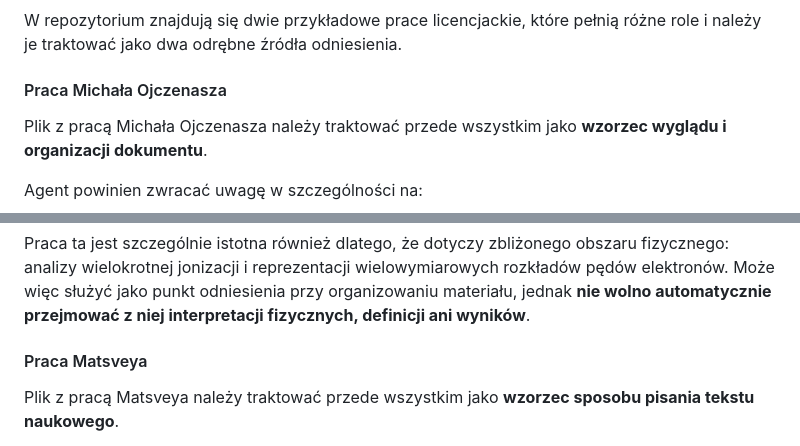
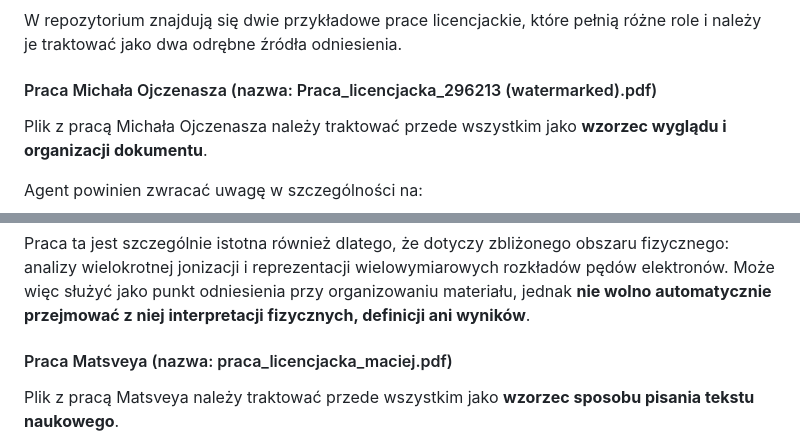
Before and after one commit to karina-nepravskaya/praca-licencjacka, a Markdown page: README.md, 2 parts joined by grey strips. Rendered like a GitHub page.

```diff
--- a/README.md
+++ b/README.md
@@ -413,7 +413,7 @@ Minimalny standard:
 
 W repozytorium znajdują się dwie przykładowe prace licencjackie, które pełnią różne role i należy je traktować jako dwa odrębne źródła odniesienia.
 
-#### Praca Michała Ojczenasza
+#### Praca Michała Ojczenasza (nazwa: Praca_licencjacka_296213 (watermarked).pdf)
 
 Plik z pracą Michała Ojczenasza należy traktować przede wszystkim jako **wzorzec wyglądu i organizacji dokumentu**.
 
@@ -430,7 +430,7 @@ Agent powinien zwracać uwagę w szczególności na:
 
 Praca ta jest szczególnie istotna również dlatego, że dotyczy zbliżonego obszaru fizycznego: analizy wielokrotnej jonizacji i reprezentacji wielowymiarowych rozkładów pędów elektronów. Może więc służyć jako punkt odniesienia przy organizowaniu materiału, jednak **nie wolno automatycznie przejmować z niej interpretacji fizycznych, definicji ani wyników**.
 
-#### Praca Matsveya
+#### Praca Matsveya (nazwa: praca_licencjacka_maciej.pdf)
 
 Plik z pracą Matsveya należy traktować przede wszystkim jako **wzorzec sposobu pisania tekstu naukowego**.
 
```
